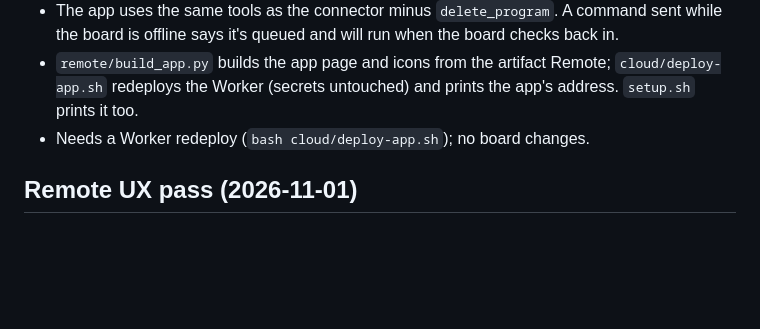
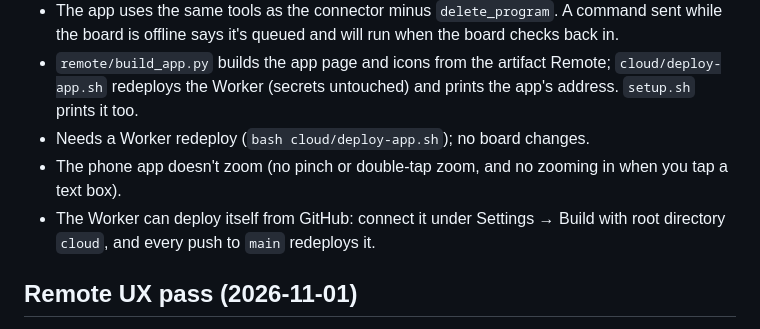
Before and after one commit to stphnlngdncoding/Stellar-Unicorn-x-Claude, a Markdown page: CHANGELOG.md, the part around the change. GitHub-like rendering; blank space fills up the shorter version.

```diff
--- a/CHANGELOG.md
+++ b/CHANGELOG.md
@@ -11,6 +11,8 @@ See "Versions and rolling back" in the README.
 - The app uses the same tools as the connector minus `delete_program`. A command sent while the board is offline says it's queued and will run when the board checks back in.
 - `remote/build_app.py` builds the app page and icons from the artifact Remote; `cloud/deploy-app.sh` redeploys the Worker (secrets untouched) and prints the app's address. `setup.sh` prints it too.
 - Needs a Worker redeploy (`bash cloud/deploy-app.sh`); no board changes.
+- The phone app doesn't zoom (no pinch or double-tap zoom, and no zooming in when you tap a text box).
+- The Worker can deploy itself from GitHub: connect it under Settings → Build with root directory `cloud`, and every push to `main` redeploys it.
 
 ## Remote UX pass (2026-11-01)
 
```
Also changed, not shown: README.md (+2 -0 lines).
